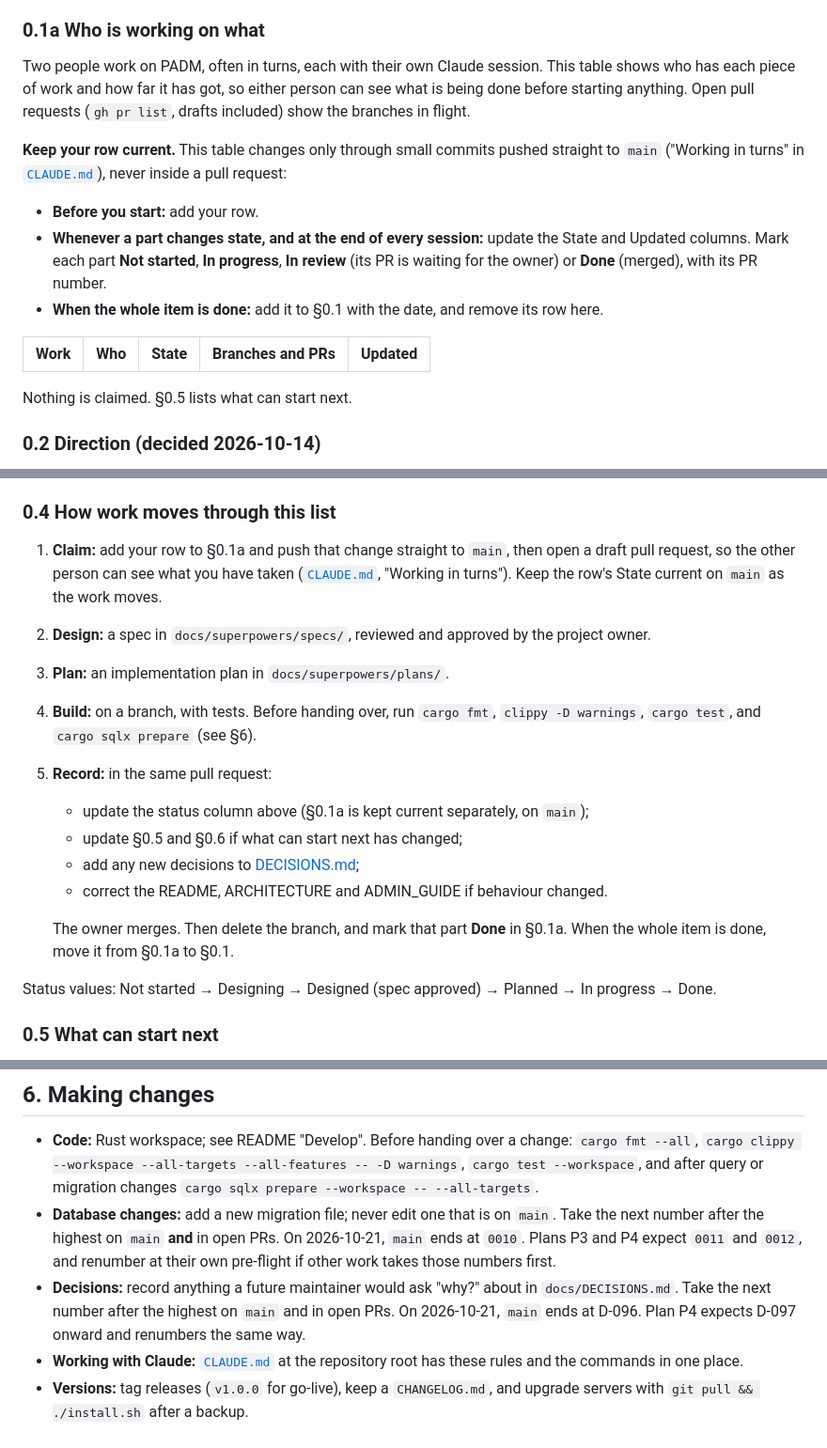
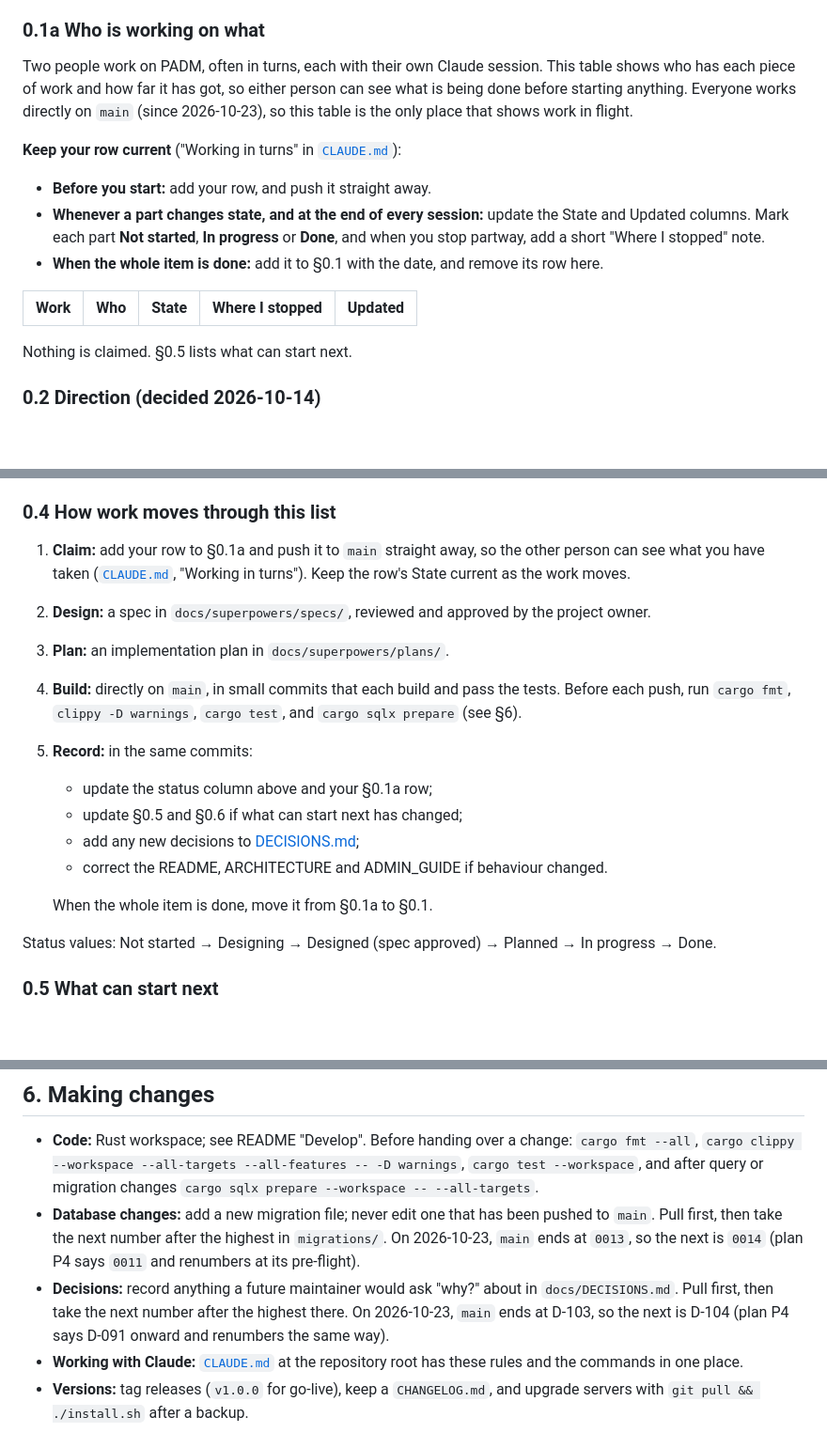
Before and after one commit to wacountyit/pdms, a Markdown page: docs/ROADMAP.md, 3 parts joined by grey strips. Shown at 94% size. Drawn GitHub-style; blank space fills up the shorter version.

```diff
--- a/docs/ROADMAP.md
+++ b/docs/ROADMAP.md
@@ -113,22 +113,21 @@ images are still named `pdms`.
 
 Two people work on PADM, often in turns, each with their own Claude session.
 This table shows who has each piece of work and how far it has got, so
-either person can see what is being done before starting anything. Open
-pull requests (`gh pr list`, drafts included) show the branches in flight.
+either person can see what is being done before starting anything.
+Everyone works directly on `main` (since 2026-10-23), so this table is the
+only place that shows work in flight.
 
-**Keep your row current.** This table changes only through small commits
-pushed straight to `main` ("Working in turns" in [`CLAUDE.md`](../CLAUDE.md)),
-never inside a pull request:
+**Keep your row current** ("Working in turns" in [`CLAUDE.md`](../CLAUDE.md)):
 
-- **Before you start:** add your row.
+- **Before you start:** add your row, and push it straight away.
 - **Whenever a part changes state, and at the end of every session:**
   update the State and Updated columns. Mark each part **Not started**,
-  **In progress**, **In review** (its PR is waiting for the owner) or
-  **Done** (merged), with its PR number.
+  **In progress** or **Done**, and when you stop partway, add a short
+  "Where I stopped" note.
 - **When the whole item is done:** add it to §0.1 with the date, and remove
   its row here.
 
-| Work | Who | State | Branches and PRs | Updated |
+| Work | Who | State | Where I stopped | Updated |
 |---|---|---|---|---|
 
 Nothing is claimed. §0.5 lists what can start next.
@@ -186,25 +185,23 @@ the steps are in Appendix A of the spec):
 
 ### 0.4 How work moves through this list
 
-1. **Claim:** add your row to §0.1a and push that change straight to
-   `main`, then open a draft pull request, so the other person can see what
-   you have taken ([`CLAUDE.md`](../CLAUDE.md), "Working in turns"). Keep
-   the row's State current on `main` as the work moves.
+1. **Claim:** add your row to §0.1a and push it to `main` straight away,
+   so the other person can see what you have taken
+   ([`CLAUDE.md`](../CLAUDE.md), "Working in turns"). Keep the row's State
+   current as the work moves.
 2. **Design:** a spec in `docs/superpowers/specs/`, reviewed and approved by
    the project owner.
 3. **Plan:** an implementation plan in `docs/superpowers/plans/`.
-4. **Build:** on a branch, with tests. Before handing over, run
-   `cargo fmt`, `clippy -D warnings`, `cargo test`, and `cargo sqlx prepare`
-   (see §6).
-5. **Record:** in the same pull request:
-   - update the status column above (§0.1a is kept current separately,
-     on `main`);
+4. **Build:** directly on `main`, in small commits that each build and pass
+   the tests. Before each push, run `cargo fmt`, `clippy -D warnings`,
+   `cargo test`, and `cargo sqlx prepare` (see §6).
+5. **Record:** in the same commits:
+   - update the status column above and your §0.1a row;
    - update §0.5 and §0.6 if what can start next has changed;
    - add any new decisions to [DECISIONS.md](DECISIONS.md);
    - correct the README, ARCHITECTURE and ADMIN_GUIDE if behaviour changed.
 
-   The owner merges. Then delete the branch, and mark that part **Done**
-   in §0.1a. When the whole item is done, move it from §0.1a to §0.1.
+   When the whole item is done, move it from §0.1a to §0.1.
 
 Status values: Not started → Designing → Designed (spec approved) → Planned →
 In progress → Done.
@@ -458,7 +455,7 @@ Ordered by likely value; adjust after the pilot. Where these overlap the sub-pro
 ## 6. Making changes
 
 - **Code:** Rust workspace; see README "Develop". Before handing over a change: `cargo fmt --all`, `cargo clippy --workspace --all-targets --all-features -- -D warnings`, `cargo test --workspace`, and after query or migration changes `cargo sqlx prepare --workspace -- --all-targets`.
-- **Database changes:** add a new migration file; never edit one that is on `main`. Take the next number after the highest on `main` **and** in open PRs. On 2026-10-21, `main` ends at `0010`. Plans P3 and P4 expect `0011` and `0012`, and renumber at their own pre-flight if other work takes those numbers first.
-- **Decisions:** record anything a future maintainer would ask "why?" about in `docs/DECISIONS.md`. Take the next number after the highest on `main` and in open PRs. On 2026-10-21, `main` ends at D-096. Plan P4 expects D-097 onward and renumbers the same way.
+- **Database changes:** add a new migration file; never edit one that has been pushed to `main`. Pull first, then take the next number after the highest in `migrations/`. On 2026-10-23, `main` ends at `0013`, so the next is `0014` (plan P4 says `0011` and renumbers at its pre-flight).
+- **Decisions:** record anything a future maintainer would ask "why?" about in `docs/DECISIONS.md`. Pull first, then take the next number after the highest there. On 2026-10-23, `main` ends at D-103, so the next is D-104 (plan P4 says D-091 onward and renumbers the same way).
 - **Working with Claude:** [`CLAUDE.md`](../CLAUDE.md) at the repository root has these rules and the commands in one place.
 - **Versions:** tag releases (`v1.0.0` for go-live), keep a `CHANGELOG.md`, and upgrade servers with `git pull && ./install.sh` after a backup.
```
Also changed, not shown: CLAUDE.md (+47 -59 lines).
